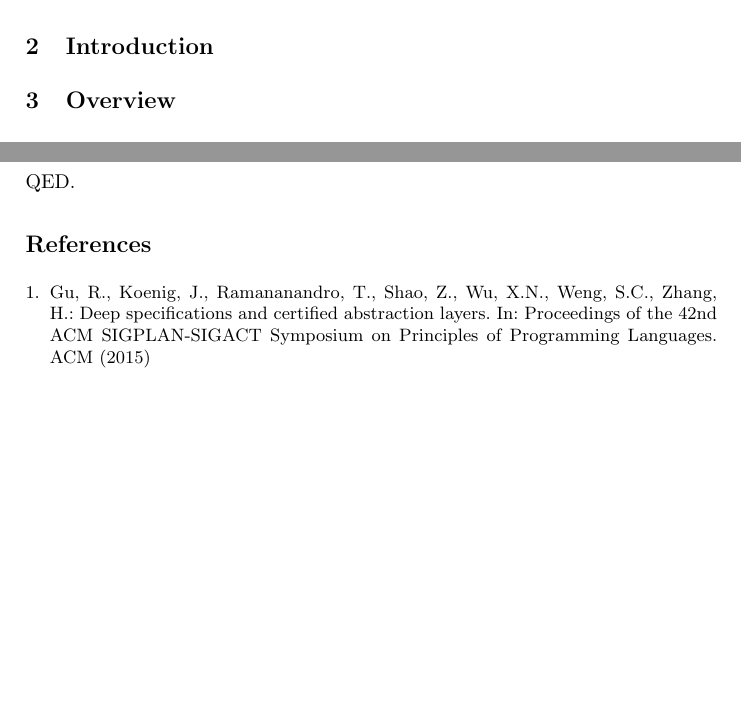
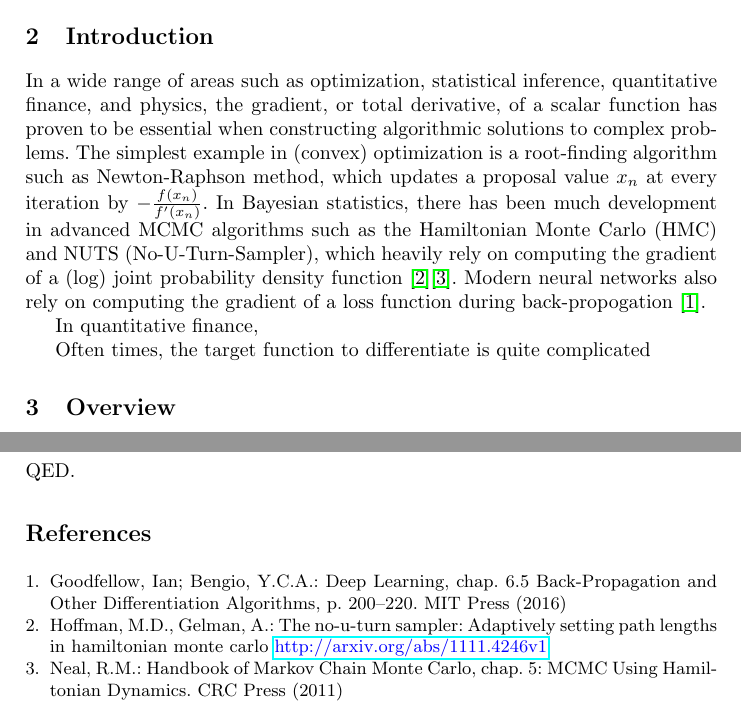
Before and after one commit to JamesYang007/FastAD-Report, a LaTeX paper (fastad-report.tex, which reads introduction.tex, references.bib): two parts of pages 1 and 2 of 2, joined at a grey line, cut so that both start at the same text, the shorter picture padded with empty space. Compiled offline with pdfLaTeX.

Commit message:
Start writing introduction

```diff
--- a/introduction.tex
+++ b/introduction.tex
@@ -1 +1,19 @@
 \section{Introduction}
+
+In a wide range of areas such as
+optimization, statistical inference, quantitative finance, and physics,
+the gradient, or total derivative, of a scalar function
+has proven to be essential when constructing algorithmic solutions to complex problems.
+The simplest example in (convex) optimization is a root-finding algorithm such as Newton-Raphson method,
+which updates a proposal value $x_n$ at every iteration by $-\frac{f(x_n)}{f'(x_n)}$.
+In Bayesian statistics, there has been much development in advanced MCMC algorithms
+such as the Hamiltonian Monte Carlo (HMC) and NUTS (No-U-Turn-Sampler),
+which heavily rely on computing the gradient of
+a (log) joint probability density function~\cite{hoffman:2011}\cite{neal:2012}.
+Modern neural networks also rely on computing
+the gradient of a loss function during back-propogation~\cite{goodfellow:2016}.
+
+
+In quantitative finance,
+
+Often times, the target function to differentiate is quite complicated
--- a/references.bib
+++ b/references.bib
@@ -1,5 +0,0 @@
-@inproceedings{gu2015certified,
-  title={Deep specifications and certified abstraction layers},
-  author={Gu, Ronghui and Koenig, J{\'e}r{\'e}mie and Ramananandro, Tahina and Shao, Zhong and Wu, Xiongnan Newman and Weng, Shu-Chun and Zhang, Haozhong},
-  booktitle={Proceedings of the 42nd ACM SIGPLAN-SIGACT Symposium on Principles of Programming Languages},
-  year={2015},
```
Also changed, not shown: references.bib (28 more changed lines).
